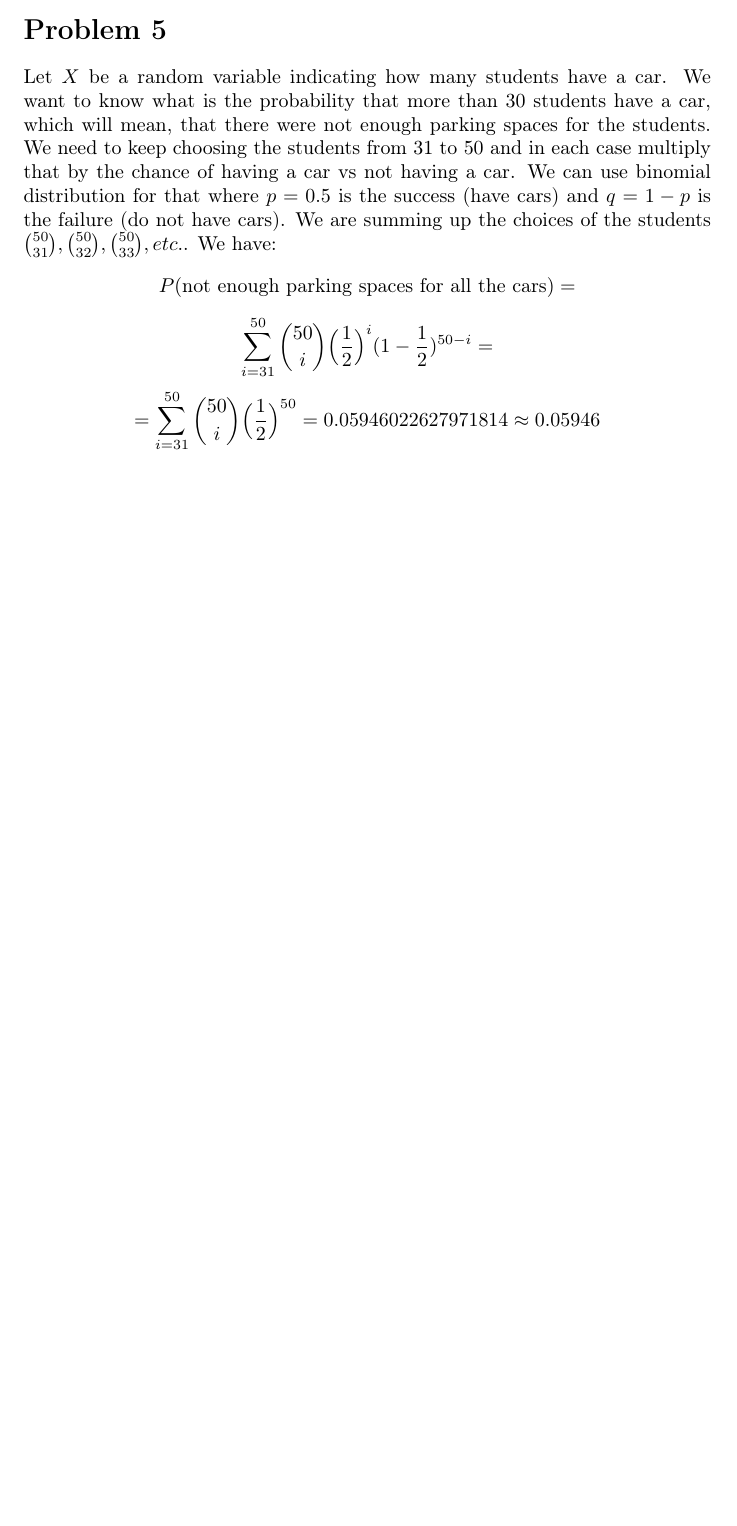
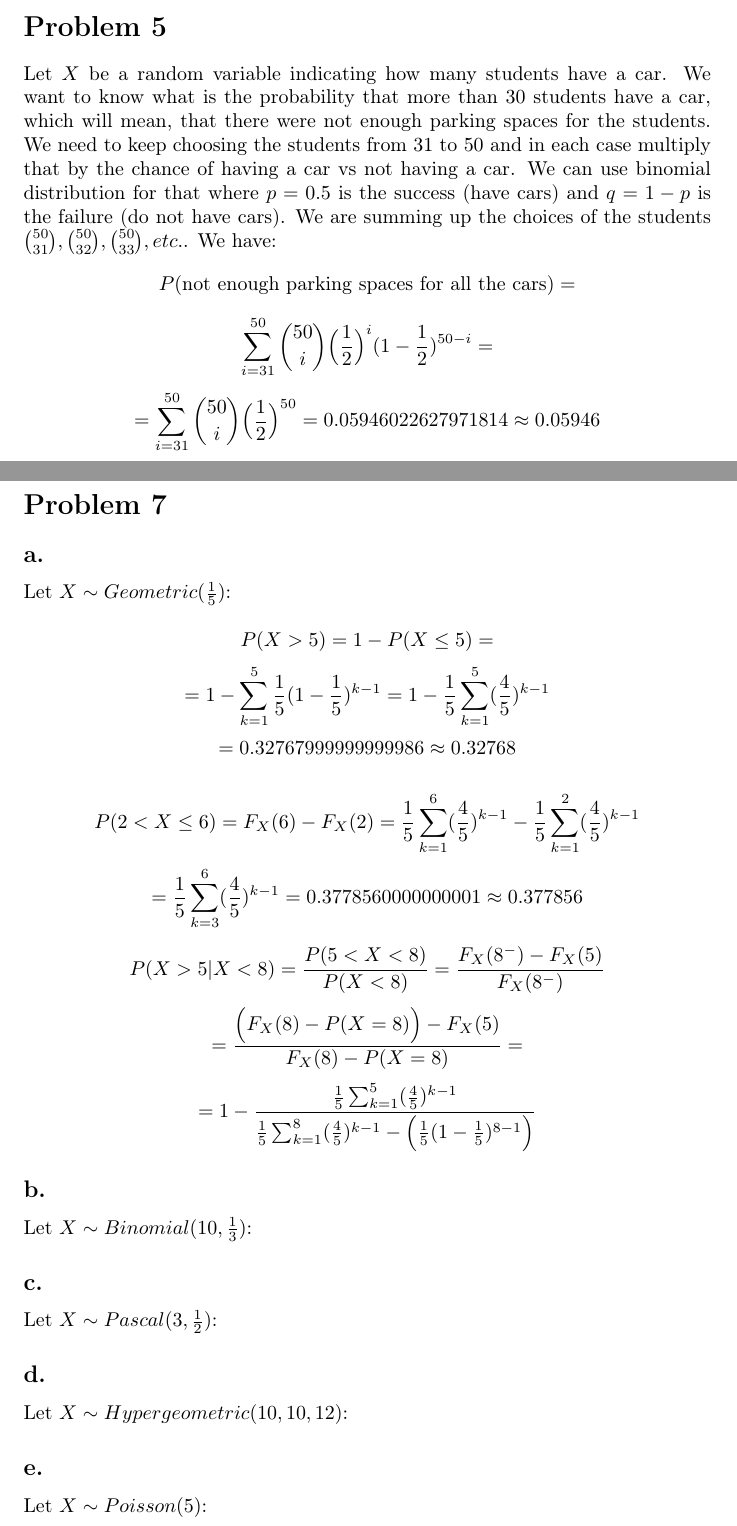
Before and after one commit to kjura/maths, a LaTeX problem sheet (pishro-nik-probability/chapter_3/chapter_3_exercises.tex): part of page 4 of 4 before the commit and two parts of pages 4 and 5 of 5 after it, the two joined at a grey line, cut so that both start at the same text, the shorter picture padded with empty space. Compiled offline with pdfLaTeX.

Commit message:
pishro-nik-probability: draft Chapter 3 Problem 7

```diff
--- a/pishro-nik-probability/chapter_3/chapter_3_exercises.tex
+++ b/pishro-nik-probability/chapter_3/chapter_3_exercises.tex
@@ -231,4 +231,56 @@ We are summing up the choices of the students \(\binom{50}{31}, \binom{50}{32},
     = \sum_{i=31}^{50}\binom{50}{i} \Big(\frac{1}{2}\Big)^{50} = 0.05946022627971814 \approx 0.05946
 \end{equation*}
 
+\section*{Problem 7}
+
+\subsection*{a.}
+
+% \frac{1}{5}\sum_{k=}^{}(\frac{4}{5})^{k-1}
+
+Let \(X \sim Geometric(\frac{1}{5})\):
+
+\begin{equation*}
+    P(X > 5) = 1 - P(X \leq 5) =
+\end{equation*}
+\begin{equation*}
+    = 1 - \sum_{k=1}^{5} \frac{1}{5}(1 - \frac{1}{5})^{k-1} = 1 - \frac{1}{5}\sum_{k=1}^{5}(\frac{4}{5})^{k-1}
+\end{equation*}
+\begin{equation*}
+    = 0.32767999999999986 \approx 0.32768
+\end{equation*}
+
+\begin{equation*}
+    P(2 < X \leq 6) = F_{X}(6) -  F_{X}(2) = \frac{1}{5}\sum_{k=1}^{6}(\frac{4}{5})^{k-1} - \frac{1}{5}\sum_{k=1}^{2}(\frac{4}{5})^{k-1}
+\end{equation*}
+\begin{equation*}
+    = \frac{1}{5}\sum_{k=3}^{6}(\frac{4}{5})^{k-1} = 0.3778560000000001 \approx 0.377856
+\end{equation*}
+
+\begin{equation*}
+    P(X>5|X<8) = \frac{P(5 < X < 8)}{P(X<8)} = \frac{F_{X}(8^{-}) - F_{X}(5)}{F_{X}(8^{-})}
+\end{equation*}
+\begin{equation*}
+    = \frac{\Big(F_{X}(8) - P(X=8)\Big) - F_{X}(5)}{F_{X}(8) - P(X=8)} =
+\end{equation*}
+\begin{equation*}
+    = 1 - \frac{\frac{1}{5}\sum_{k=1}^{5}(\frac{4}{5})^{k-1}}{\frac{1}{5}\sum_{k=1}^{8}(\frac{4}{5})^{k-1} - \Big(\frac{1}{5}(1-\frac{1}{5})^{8-1}\Big)}
+\end{equation*}
+
+\subsection*{b.}
+
+Let \(X \sim Binomial(10, \frac{1}{3})\):
+
+\subsection*{c.}
+
+Let \(X \sim Pascal(3, \frac{1}{2})\):
+
+\subsection*{d.}
+
+Let \(X \sim Hypergeometric(10, 10, 12)\):
+
+\subsection*{e.}
+
+Let \(X \sim Poisson(5)\):
+
+
 \end{document}
```
